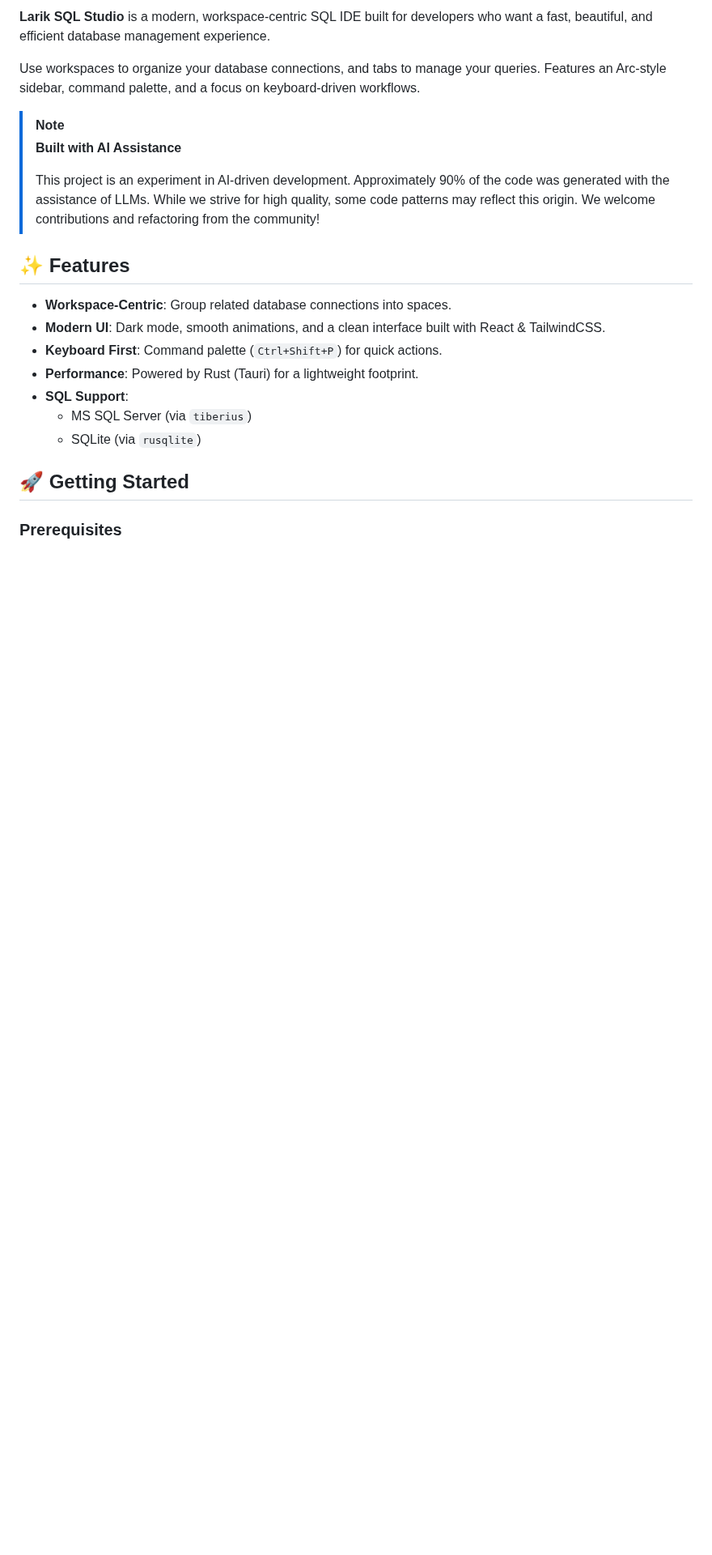
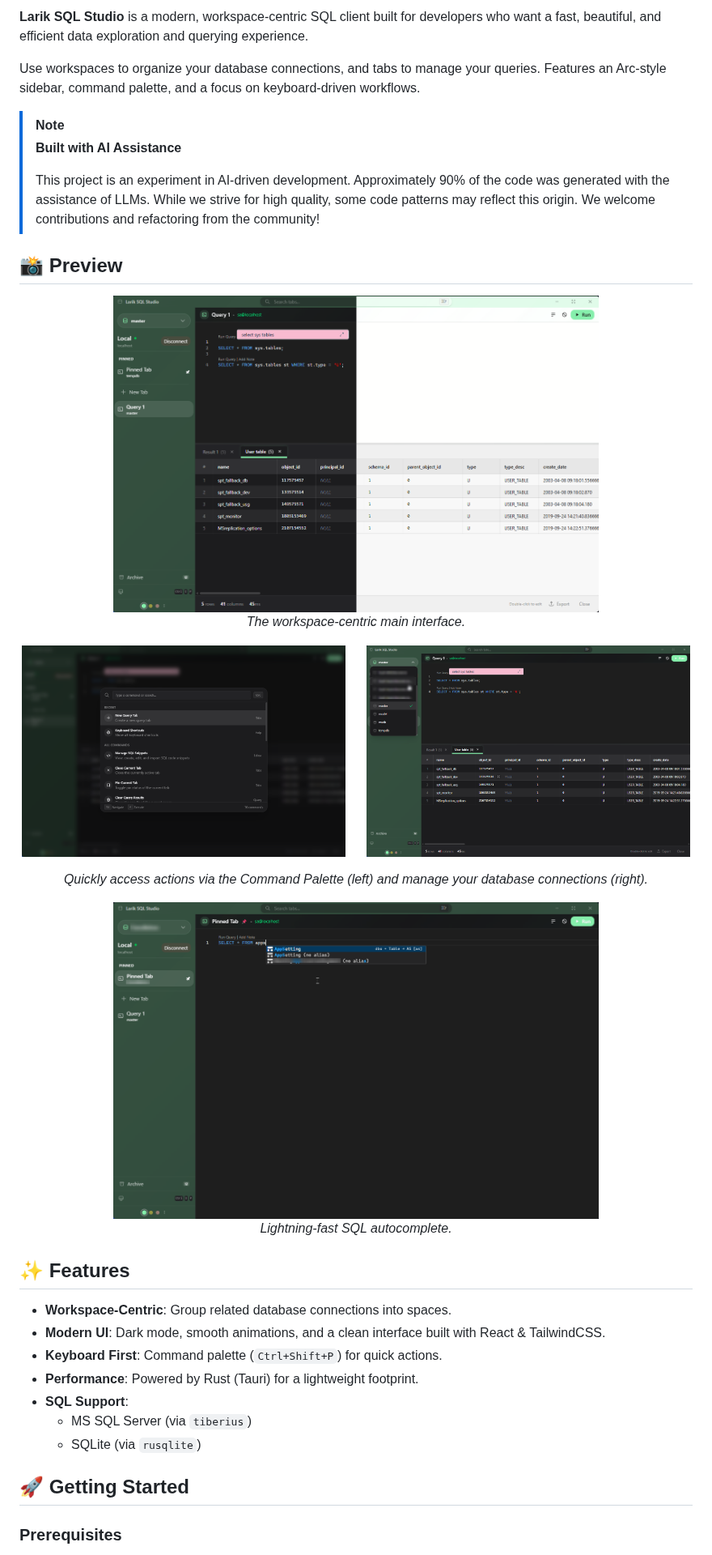
Before and after one commit to dwifuady/larik-sql-studio, a Markdown page: README.md, the part around one of its changes. Shown at 81% size. Drawn GitHub-style; pictures changed too: public/screenshots/autocomplete.png (added), public/screenshots/command-palette.png (added), public/screenshots/connection-manager.png (added); blank space fills up the shorter version.

Commit message:
docs: improve README logo, add placeholder screenshots, and rebrand as SQL client

```diff
--- a/README.md
+++ b/README.md
@@ -4,5 +6,5 @@
 
-**Larik SQL Studio** is a modern, workspace-centric SQL IDE built for developers who want a fast, beautiful, and efficient database management experience.
+**Larik SQL Studio** is a modern, workspace-centric SQL client built for developers who want a fast, beautiful, and efficient data exploration and querying experience.
 
 Use workspaces to organize your database connections, and tabs to manage your queries. Features an Arc-style sidebar, command palette, and a focus on keyboard-driven workflows.
 
@@ -10,6 +12,29 @@ Use workspaces to organize your database connections, and tabs to manage your qu
 > **Built with AI Assistance**
 >
 > This project is an experiment in AI-driven development. Approximately 90% of the code was generated with the assistance of LLMs. While we strive for high quality, some code patterns may reflect this origin. We welcome contributions and refactoring from the community!
+
+## 📸 Preview
+
+<p align="center">
+  <img src="./public/screenshots/main-interface.png" alt="Main Interface" width="600" />
+  <br />
+  <em>The workspace-centric main interface.</em>
+</p>
+
+<p align="center">
+  <img src="./public/screenshots/command-palette.png" alt="Command Palette" width="400" />
+  &nbsp;&nbsp;&nbsp;&nbsp;
+  <img src="./public/screenshots/connection-manager.png" alt="Connection Manager" width="400" />
+</p>
+<p align="center">
+  <em>Quickly access actions via the Command Palette (left) and manage your database connections (right).</em>
+</p>
+
+<p align="center">
+  <img src="./public/screenshots/autocomplete.png" alt="Autocomplete & Intellisense" width="600" />
+  <br />
+  <em>Lightning-fast SQL autocomplete.</em>
+</p>
 
 ## ✨ Features
 
```
Also changed, not shown: other parts of README.md (+3 -1 lines), public/screenshots/new-tab.png (added).
